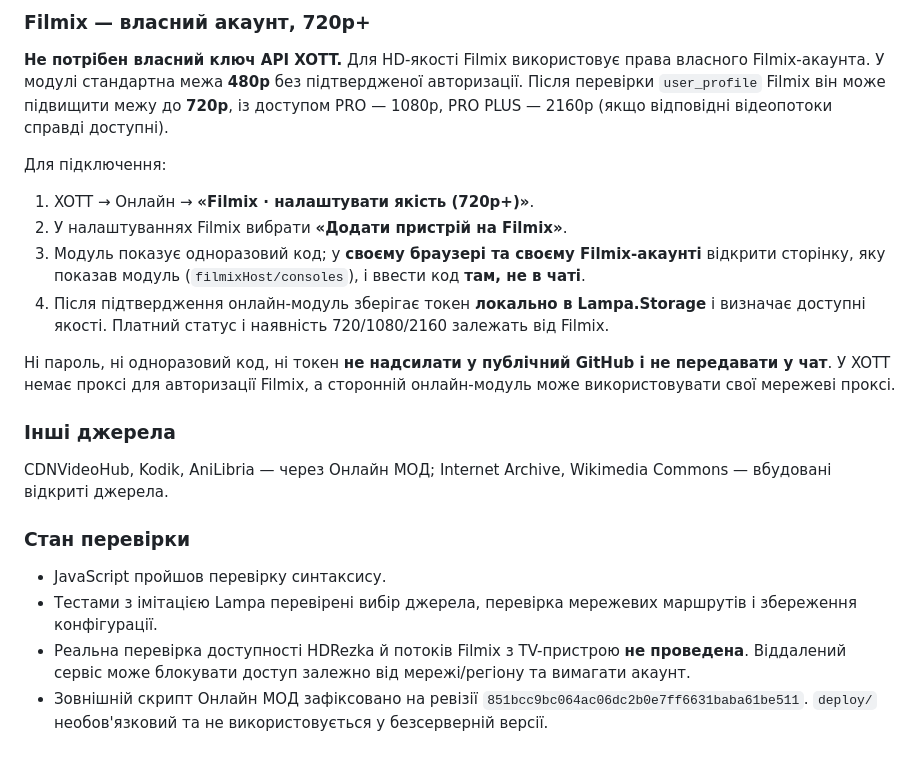
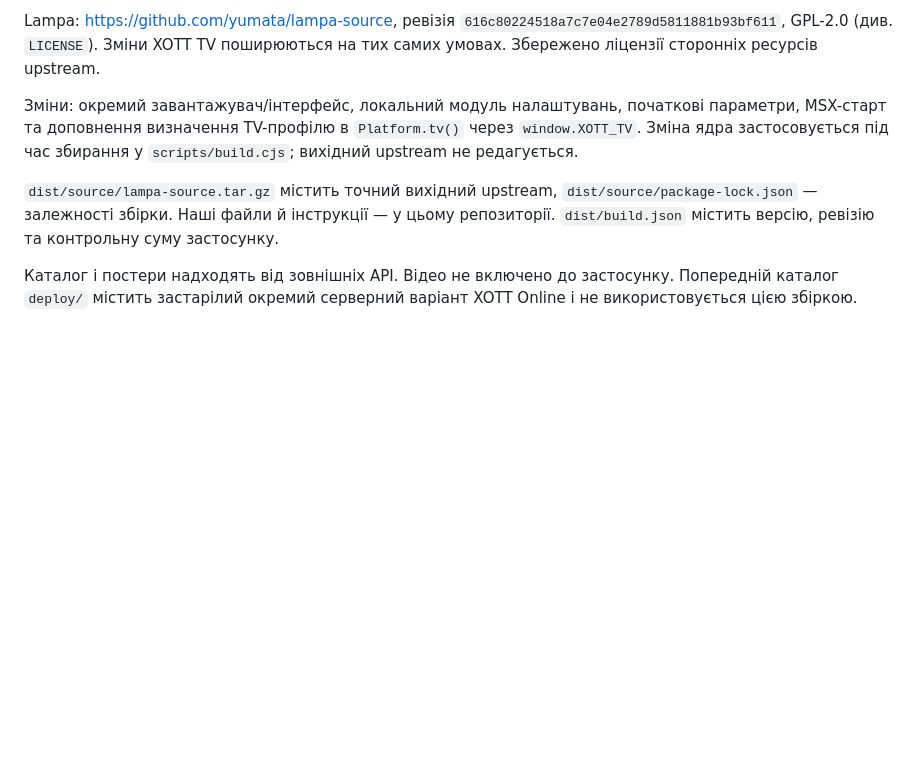
Before and after one commit to XOTT69/lampa69, a Markdown page: README.md, the part around one of its changes. GitHub-like rendering; blank space fills up the shorter version.

```diff
--- a/README.md
+++ b/README.md
@@ -18,23 +64,8 @@ XOTT сам перевіряє пошук фільму через кілька
 
-### Filmix — власний акаунт, 720p+
+Lampa: https://github.com/yumata/lampa-source, ревізія `616c80224518a7c7e04e2789d5811881b93bf611`, GPL-2.0 (див. `LICENSE`). Зміни XOTT TV поширюються на тих самих умовах. Збережено ліцензії сторонніх ресурсів upstream.
 
-**Не потрібен власний ключ API XOTT.** Для HD-якості Filmix використовує права власного Filmix-акаунта. У модулі стандартна межа **480p** без підтвердженої авторизації. Після перевірки `user_profile` Filmix він може підвищити межу до **720p**, із доступом PRO — 1080p, PRO PLUS — 2160p (якщо відповідні відеопотоки справді доступні).
+Зміни: окремий завантажувач/інтерфейс, локальний модуль налаштувань, початкові параметри, MSX-старт та доповнення визначення TV-профілю в `Platform.tv()` через `window.XOTT_TV`. Зміна ядра застосовується під час збирання у `scripts/build.cjs`; вихідний upstream не редагується.
 
-Для підключення:
-1. XOTT → Онлайн → **«Filmix · налаштувати якість (720p+)»**.
-2. У налаштуваннях Filmix вибрати **«Додати пристрій на Filmix»**.
-3. Модуль показує одноразовий код; у **своєму браузері та своєму Filmix-акаунті** відкрити сторінку, яку показав модуль (`filmixHost/consoles`), і ввести код **там, не в чаті**.
-4. Після підтвердження онлайн-модуль зберігає токен **локально в Lampa.Storage** і визначає доступні якості. Платний статус і наявність 720/1080/2160 залежать від Filmix.
+`dist/source/lampa-source.tar.gz` містить точний вихідний upstream, `dist/source/package-lock.json` — залежності збірки. Наші файли й інструкції — у цьому репозиторії. `dist/build.json` містить версію, ревізію та контрольну суму застосунку.
 
-Ні пароль, ні одноразовий код, ні токен **не надсилати у публічний GitHub і не передавати у чат**. У XOTT немає проксі для авторизації Filmix, а сторонній онлайн-модуль може використовувати свої мережеві проксі.
-
-### Інші джерела
-
-CDNVideoHub, Kodik, AniLibria — через Онлайн МОД; Internet Archive, Wikimedia Commons — вбудовані відкриті джерела.
-
-### Стан перевірки
-
-- JavaScript пройшов перевірку синтаксису.
-- Тестами з імітацією Lampa перевірені вибір джерела, перевірка мережевих маршрутів і збереження конфігурації.
-- Реальна перевірка доступності HDRezka й потоків Filmix з TV-пристрою **не проведена**. Віддалений сервіс може блокувати доступ залежно від мережі/регіону та вимагати акаунт.
-- Зовнішній скрипт Онлайн МОД зафіксовано на ревізії `851bcc9bc064ac06dc2b0e7ff6631baba61be511`. `deploy/` необов'язковий та не використовується у безсерверній версії.
+Каталог і постери надходять від зовнішніх API. Відео не включено до застосунку. Попередній каталог `deploy/` містить застарілий окремий серверний варіант XOTT Online і не використовується цією збіркою.
```
Also changed, not shown: other parts of README.md (+55 -9 lines).
